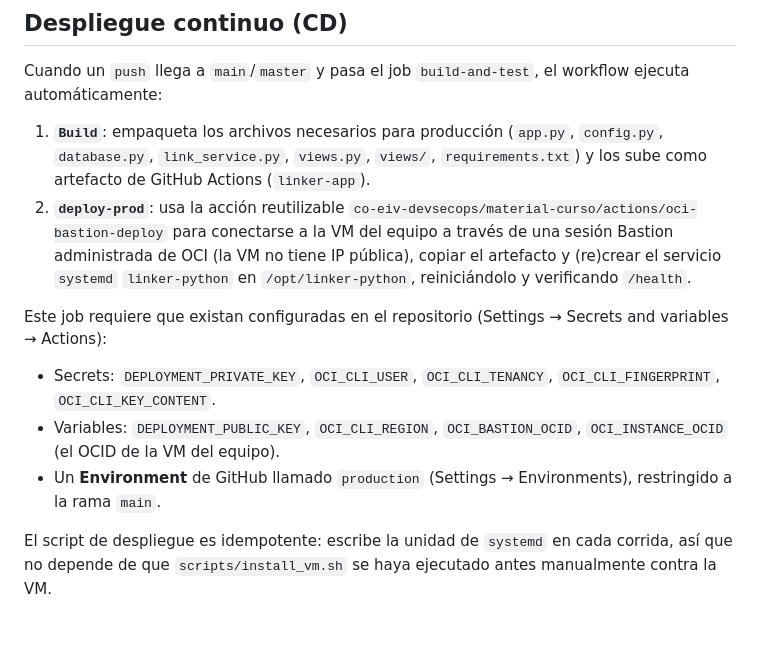
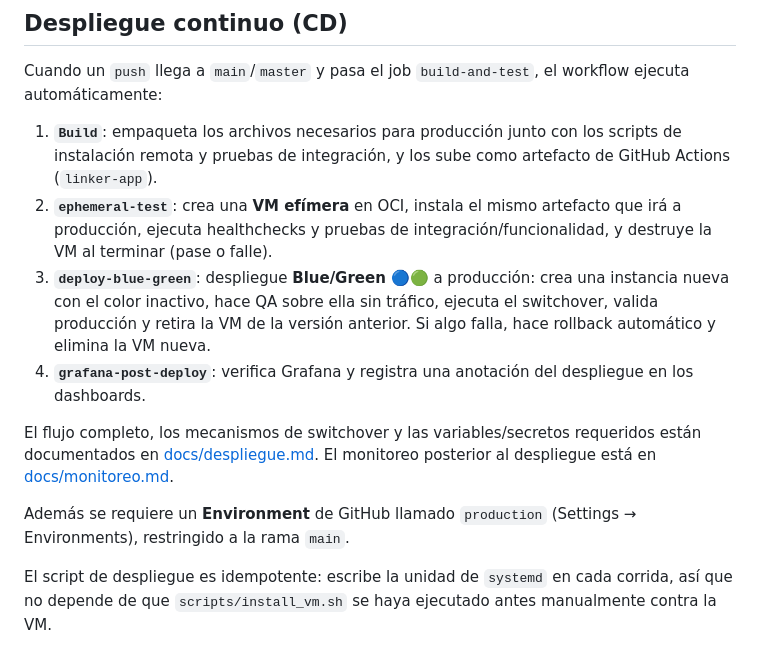
Before and after one commit to co-eiv-devsecops/linker2, a Markdown page: README.md, the part around the change. Drawn GitHub-style.

```diff
--- a/README.md
+++ b/README.md
@@ -191,14 +191,14 @@ La aplicación queda disponible en `http://localhost:8080`.
 
 Cuando un `push` llega a `main`/`master` y pasa el job `build-and-test`, el workflow ejecuta automáticamente:
 
-1. **`Build`**: empaqueta los archivos necesarios para producción (`app.py`, `config.py`, `database.py`, `link_service.py`, `views.py`, `views/`, `requirements.txt`) y los sube como artefacto de GitHub Actions (`linker-app`).
-2. **`deploy-prod`**: usa la acción reutilizable `co-eiv-devsecops/material-curso/actions/oci-bastion-deploy` para conectarse a la VM del equipo a través de una sesión Bastion administrada de OCI (la VM no tiene IP pública), copiar el artefacto y (re)crear el servicio `systemd` `linker-python` en `/opt/linker-python`, reiniciándolo y verificando `/health`.
+1. **`Build`**: empaqueta los archivos necesarios para producción junto con los scripts de instalación remota y pruebas de integración, y los sube como artefacto de GitHub Actions (`linker-app`).
+2. **`ephemeral-test`**: crea una **VM efímera** en OCI, instala el mismo artefacto que irá a producción, ejecuta healthchecks y pruebas de integración/funcionalidad, y destruye la VM al terminar (pase o falle).
+3. **`deploy-blue-green`**: despliegue **Blue/Green** 🔵🟢 a producción: crea una instancia nueva con el color inactivo, hace QA sobre ella sin tráfico, ejecuta el switchover, valida producción y retira la VM de la versión anterior. Si algo falla, hace rollback automático y elimina la VM nueva.
+4. **`grafana-post-deploy`**: verifica Grafana y registra una anotación del despliegue en los dashboards.
 
-Este job requiere que existan configuradas en el repositorio (Settings → Secrets and variables → Actions):
+El flujo completo, los mecanismos de switchover y las variables/secretos requeridos están documentados en [docs/despliegue.md](./docs/despliegue.md). El monitoreo posterior al despliegue está en [docs/monitoreo.md](./docs/monitoreo.md).
 
-- Secrets: `DEPLOYMENT_PRIVATE_KEY`, `OCI_CLI_USER`, `OCI_CLI_TENANCY`, `OCI_CLI_FINGERPRINT`, `OCI_CLI_KEY_CONTENT`.
-- Variables: `DEPLOYMENT_PUBLIC_KEY`, `OCI_CLI_REGION`, `OCI_BASTION_OCID`, `OCI_INSTANCE_OCID` (el OCID de la VM del equipo).
-- Un **Environment** de GitHub llamado `production` (Settings → Environments), restringido a la rama `main`.
+Además se requiere un **Environment** de GitHub llamado `production` (Settings → Environments), restringido a la rama `main`.
 
 El script de despliegue es idempotente: escribe la unidad de `systemd` en cada corrida, así que no depende de que `scripts/install_vm.sh` se haya ejecutado antes manualmente contra la VM.
 
```
Also changed, not shown: docs/despliegue.md (added, +122 -0 lines), docs/monitoreo.md (added, +57 -0 lines).
